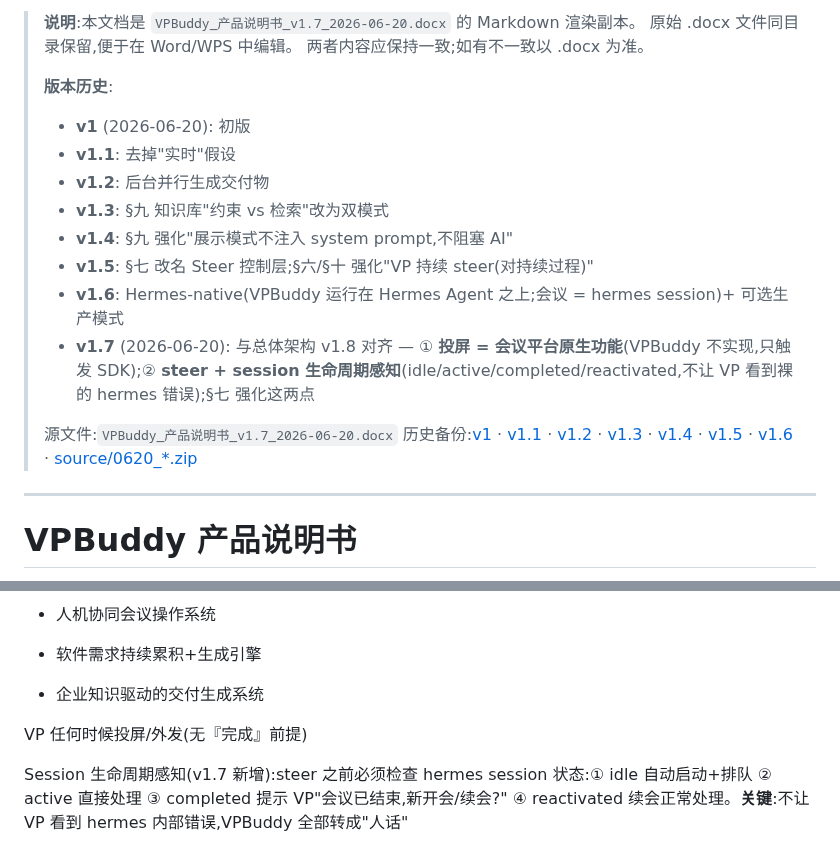
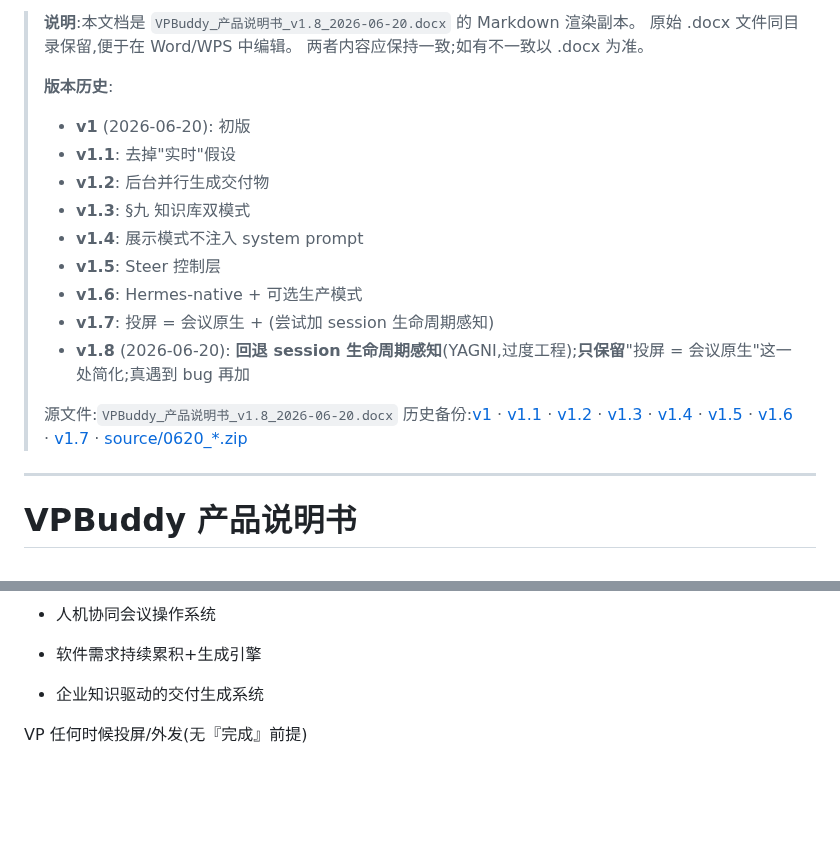
Before and after one commit to zhangsheng377/vpbuddy, a Markdown page: docs/product-spec/VPBuddy_产品说明书.md, 2 parts joined by grey strips. Rendered like a GitHub page; blank space fills up the shorter version.

Commit message:
docs: v1.9/v1.8 同步 - VPBuddy_产品说明书.md

```diff
--- a/docs/product-spec/VPBuddy_产品说明书.md
+++ b/docs/product-spec/VPBuddy_产品说明书.md
@@ -1,4 +1,4 @@
-> **说明**:本文档是 `VPBuddy_产品说明书_v1.7_2026-06-20.docx` 的 Markdown 渲染副本。
+> **说明**:本文档是 `VPBuddy_产品说明书_v1.8_2026-06-20.docx` 的 Markdown 渲染副本。
 > 原始 .docx 文件同目录保留,便于在 Word/WPS 中编辑。
 > 两者内容应保持一致;如有不一致以 .docx 为准。
 >
@@ -6,14 +6,15 @@
 > - **v1** (2026-06-20): 初版
 > - **v1.1**: 去掉"实时"假设
 > - **v1.2**: 后台并行生成交付物
-> - **v1.3**: §九 知识库"约束 vs 检索"改为双模式
-> - **v1.4**: §九 强化"展示模式不注入 system prompt,不阻塞 AI"
-> - **v1.5**: §七 改名 Steer 控制层;§六/§十 强化"VP 持续 steer(对持续过程)"
-> - **v1.6**: Hermes-native(VPBuddy 运行在 Hermes Agent 之上;会议 = hermes session)+ 可选生产模式
-> - **v1.7** (2026-06-20): 与总体架构 v1.8 对齐 — ① **投屏 = 会议平台原生功能**(VPBuddy 不实现,只触发 SDK);② **steer + session 生命周期感知**(idle/active/completed/reactivated,不让 VP 看到裸的 hermes 错误);§七 强化这两点
+> - **v1.3**: §九 知识库双模式
+> - **v1.4**: 展示模式不注入 system prompt
+> - **v1.5**: Steer 控制层
+> - **v1.6**: Hermes-native + 可选生产模式
+> - **v1.7**: 投屏 = 会议原生 + (尝试加 session 生命周期感知)
+> - **v1.8** (2026-06-20): **回退 session 生命周期感知**(YAGNI,过度工程);**只保留**"投屏 = 会议原生"这一处简化;真遇到 bug 再加
 >
-> 源文件:`VPBuddy_产品说明书_v1.7_2026-06-20.docx`
-> 历史备份:[v1](VPBuddy_产品说明书_v1_2026-06-20.docx) · [v1.1](VPBuddy_产品说明书_v1.1_2026-06-20.docx) · [v1.2](VPBuddy_产品说明书_v1.2_2026-06-20.docx) · [v1.3](VPBuddy_产品说明书_v1.3_2026-06-20.docx) · [v1.4](VPBuddy_产品说明书_v1.4_2026-06-20.docx) · [v1.5](VPBuddy_产品说明书_v1.5_2026-06-20.docx) · [v1.6](VPBuddy_产品说明书_v1.6_2026-06-20.docx) · [source/0620_*.zip](source/)
+> 源文件:`VPBuddy_产品说明书_v1.8_2026-06-20.docx`
+> 历史备份:[v1](VPBuddy_产品说明书_v1_2026-06-20.docx) · [v1.1](VPBuddy_产品说明书_v1.1_2026-06-20.docx) · [v1.2](VPBuddy_产品说明书_v1.2_2026-06-20.docx) · [v1.3](VPBuddy_产品说明书_v1.3_2026-06-20.docx) · [v1.4](VPBuddy_产品说明书_v1.4_2026-06-20.docx) · [v1.5](VPBuddy_产品说明书_v1.5_2026-06-20.docx) · [v1.6](VPBuddy_产品说明书_v1.6_2026-06-20.docx) · [v1.7](VPBuddy_产品说明书_v1.7_2026-06-20.docx) · [source/0620_*.zip](source/)
 
 ---
 
@@ -268,5 +269,3 @@ VPBuddy不是传统AI助手。
 - 企业知识驱动的交付生成系统
 
 VP 任何时候投屏/外发(无『完成』前提)
-
-Session 生命周期感知(v1.7 新增):steer 之前必须检查 hermes session 状态:① idle 自动启动+排队 ② active 直接处理 ③ completed 提示 VP"会议已结束,新开会/续会?" ④ reactivated 续会正常处理。**关键**:不让 VP 看到 hermes 内部错误,VPBuddy 全部转成"人话"
```
